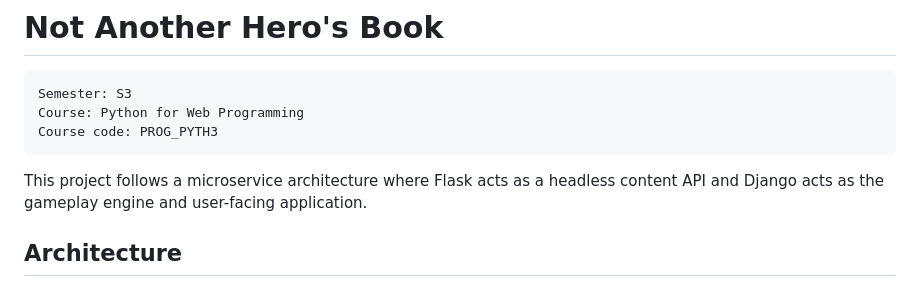
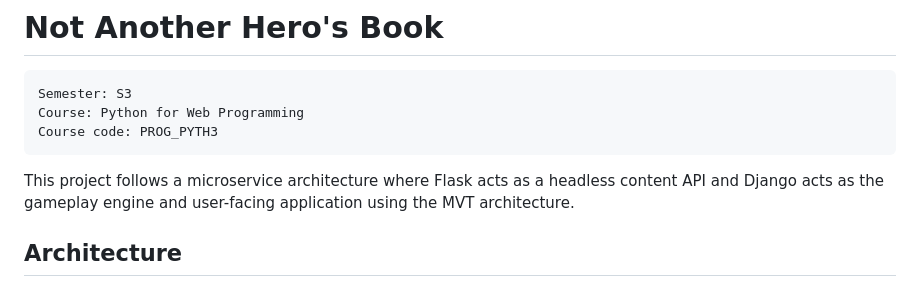
Before and after one commit to s-amiour/not-another-heros-book, a Markdown page: README.MD, the part around the change. Drawn GitHub-style.

Commit message:
docs(readme): update readme
clarify the description of the project architecture by adding 'using the MVT architecture'.

````diff
--- a/README.MD
+++ b/README.MD
@@ -5,7 +5,7 @@ Course: Python for Web Programming
 Course code: PROG_PYTH3
 ```
 
-This project follows a microservice architecture where Flask acts as a headless content API and Django acts as the gameplay engine and user-facing application.
+This project follows a microservice architecture where Flask acts as a headless content API and Django acts as the gameplay engine and user-facing application using the MVT architecture.
 
 ## Architecture
 
````
